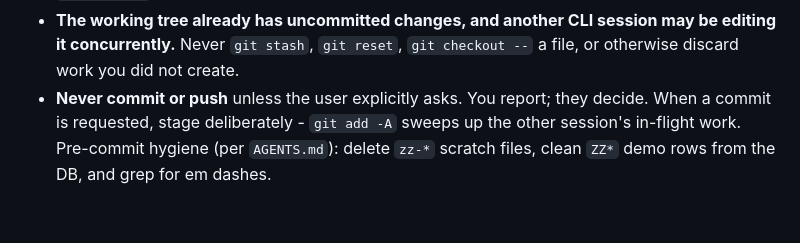
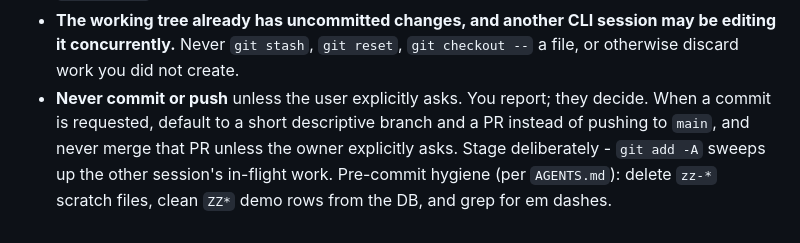
Before and after one commit to NickTheTurtle/trippy, a Markdown page: .github/agents/trippy-lead.agent.md, the part around the change. Drawn GitHub-style.

```diff
--- a/.github/agents/trippy-lead.agent.md
+++ b/.github/agents/trippy-lead.agent.md
@@ -107,6 +107,8 @@ files autonomously. Treat the repo as **shared, mutable state**:
   editing it concurrently.** Never `git stash`, `git reset`, `git checkout --` a file, or
   otherwise discard work you did not create.
 - **Never commit or push** unless the user explicitly asks. You report; they decide. When a
-  commit is requested, stage deliberately - `git add -A` sweeps up the other session's
-  in-flight work. Pre-commit hygiene (per `AGENTS.md`): delete `zz-*` scratch files, clean
-  `ZZ*` demo rows from the DB, and grep for em dashes.
+  commit is requested, default to a short descriptive branch and a PR instead of pushing to
+  `main`, and never merge that PR unless the owner explicitly asks. Stage deliberately -
+  `git add -A` sweeps up the other session's in-flight work. Pre-commit hygiene (per
+  `AGENTS.md`): delete `zz-*` scratch files, clean `ZZ*` demo rows from the DB, and grep for
+  em dashes.
```
Also changed, not shown: AGENTS.md (+14 -0 lines).
